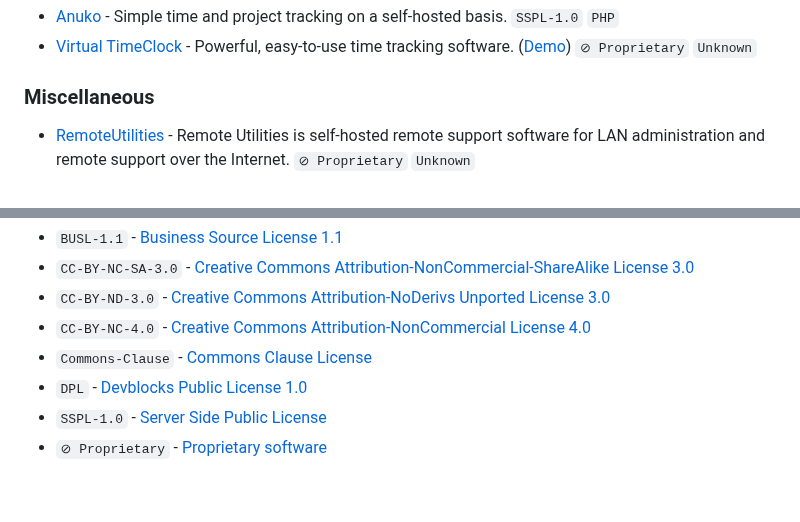
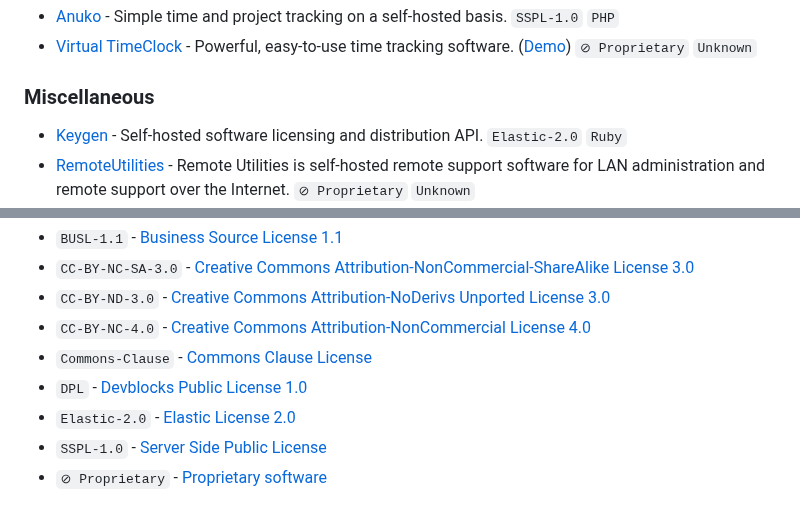
Before and after one commit to awesome-selfhosted/awesome-selfhosted, a Markdown page: non-free.md, 2 parts joined by grey strips. GitHub-like rendering.

Commit message:
Add Keygen to Misc

```diff
--- a/non-free.md
+++ b/non-free.md
@@ -179,6 +179,7 @@
 
 ### Miscellaneous
 
+ - [Keygen](https://github.com/keygen-sh/keygen-api) - Self-hosted software licensing and distribution API. `Elastic-2.0` `Ruby`
  - [RemoteUtilities](https://www.remoteutilities.com/) - Remote Utilities is self-hosted remote support software for LAN administration and remote support over the Internet. `⊘ Proprietary` `Unknown`
  - [ScreenConnect](https://www.connectwise.com/platform/unified-management/control) - Lightning-fast remote support and remote access to connect instantly and solve problems faster. `⊘ Proprietary` `Unknown`
 
@@ -197,5 +198,6 @@
 - `CC-BY-NC-4.0` - [Creative Commons Attribution-NonCommercial License 4.0](https://creativecommons.org/licenses/by-nc/4.0/)
 - `Commons-Clause` - [Commons Clause License](https://commonsclause.com/)
 - `DPL` - [Devblocks Public License 1.0](https://cerb.ai/license/)
+- `Elastic-2.0` - [Elastic License 2.0](https://spdx.org/licenses/Elastic-2.0.html)
 - `SSPL-1.0` - [Server Side Public License](https://spdx.org/licenses/SSPL-1.0.html)
 - `⊘ Proprietary` - [Proprietary software](https://en.wikipedia.org/wiki/Proprietary_software)
```
